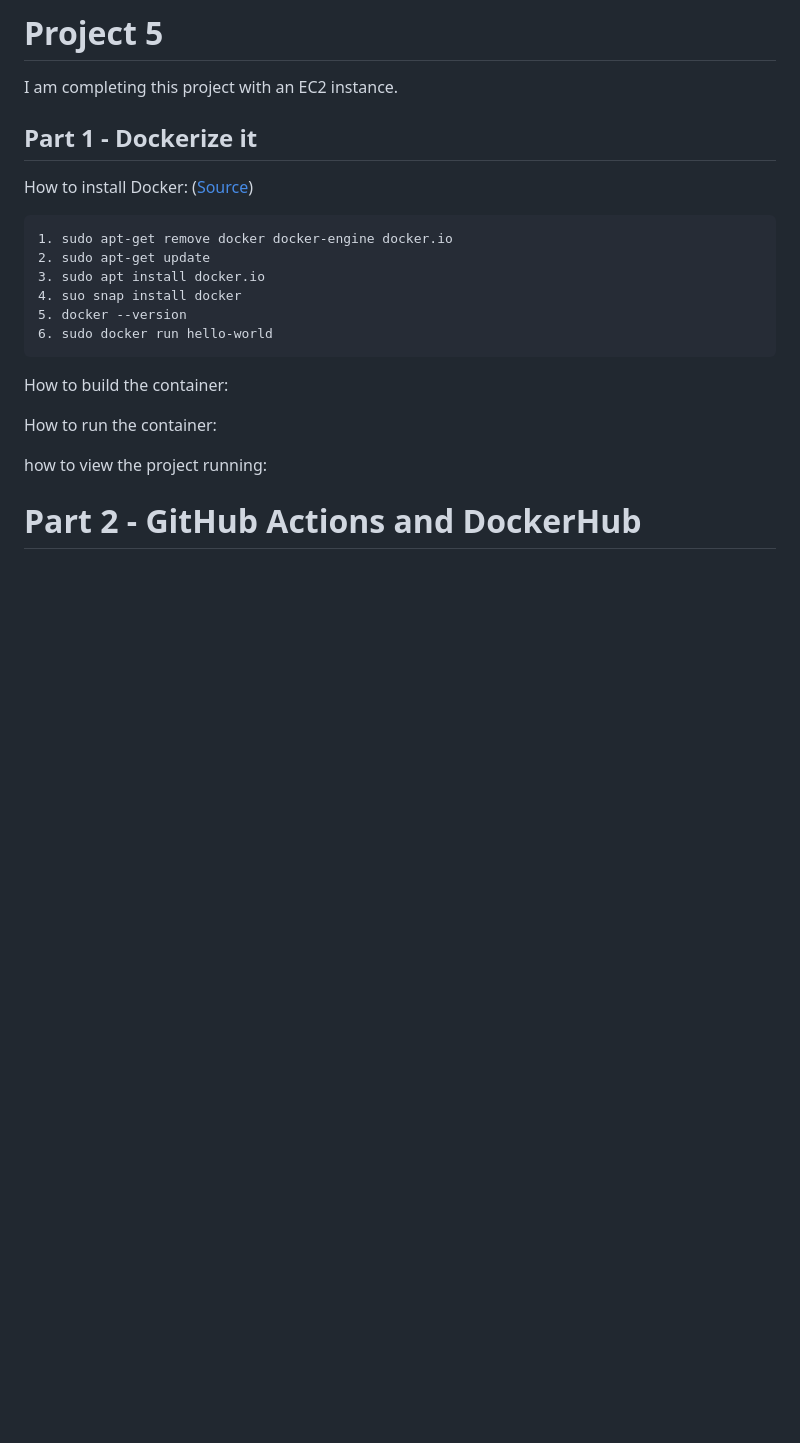
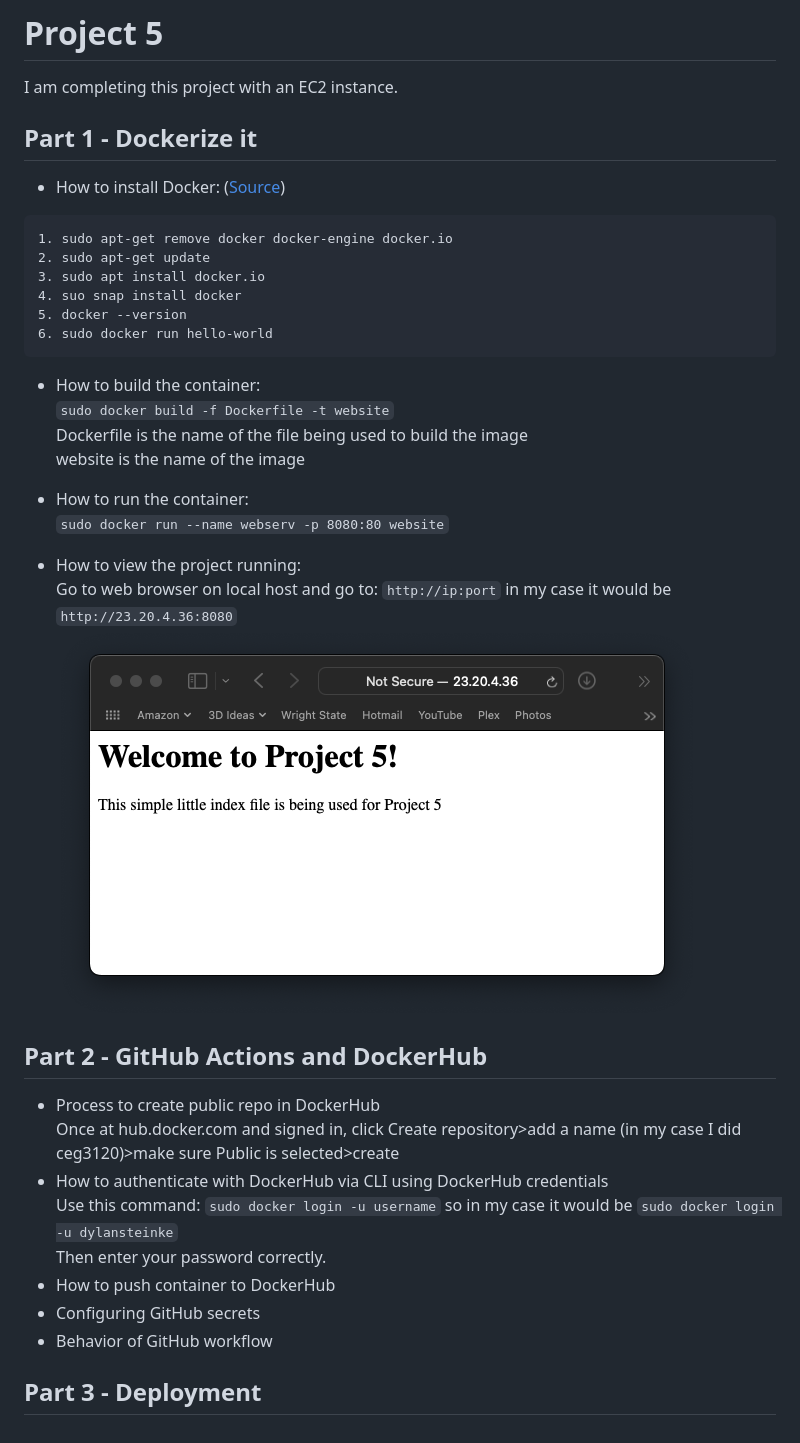
Before and after one commit to WSU-kduncan/cicd-3120-dylansteinke, a Markdown page: README.md, the part around the change. Rendered like a GitHub page; pictures changed too: images/Part1.png (added); blank space fills up the shorter version.

Commit message:
Adding Part1 and part of Part2

````diff
--- a/README.md
+++ b/README.md
@@ -1,7 +1,7 @@
 # Project 5
 I am completing this project with an EC2 instance.
 ## Part 1 - Dockerize it
-How to install Docker: ([Source](https://www.simplilearn.com/tutorials/docker-tutorial/how-to-install-docker-on-ubuntu))
+- How to install Docker: ([Source](https://www.simplilearn.com/tutorials/docker-tutorial/how-to-install-docker-on-ubuntu))
 ```
 1. sudo apt-get remove docker docker-engine docker.io
 2. sudo apt-get update
@@ -10,9 +10,26 @@ How to install Docker: ([Source](https://www.simplilearn.com/tutorials/docker-tu
 5. docker --version
 6. sudo docker run hello-world
 ```
-How to build the container:
+- How to build the container:
+`sudo docker build -f Dockerfile -t website`
+Dockerfile is the name of the file being used to build the image
+website is the name of the image
 
-How to run the container:
+- How to run the container:
+`sudo docker run --name webserv -p 8080:80 website`
 
-how to view the project running:
-# Part 2 - GitHub Actions and DockerHub
+- How to view the project running:
+Go to web browser on local host and go to: `http://ip:port` in my case it would be `http://23.20.4.36:8080`
+![proof of container running](images/Part1.png)
+
+## Part 2 - GitHub Actions and DockerHub
+- Process to create public repo in DockerHub
+Once at hub.docker.com and signed in, click Create repository>add a name (in my case I did ceg3120)>make sure Public is selected>create
+- How to authenticate with DockerHub via CLI using DockerHub credentials
+Use this command: `sudo docker login -u username` so in my case it would be `sudo docker login -u dylansteinke`
+Then enter your password correctly.
+- How to push container to DockerHub
+- Configuring GitHub secrets
+- Behavior of GitHub workflow
+
+## Part 3 - Deployment
````
